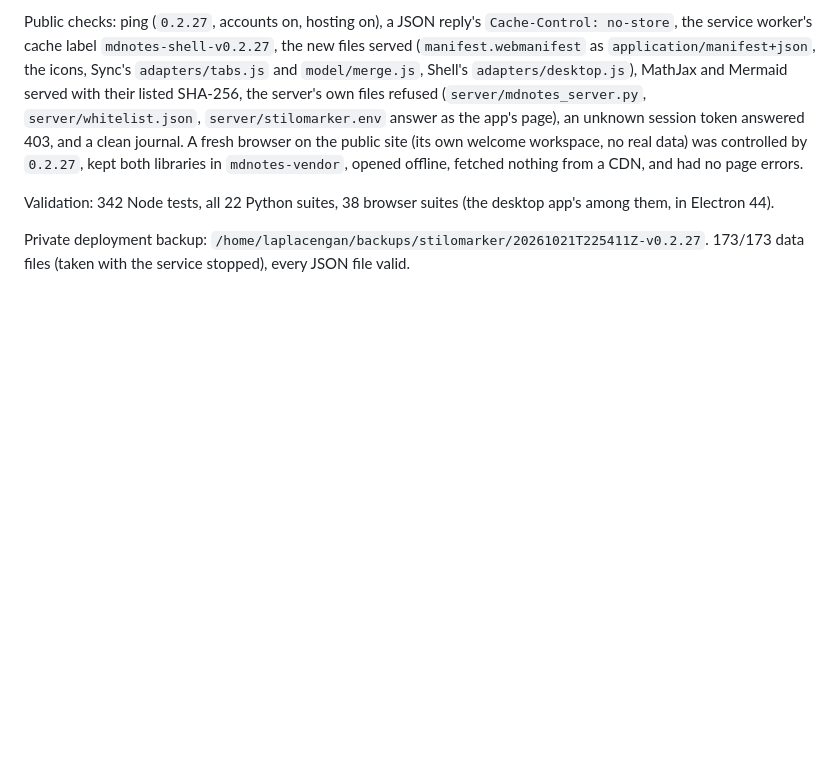
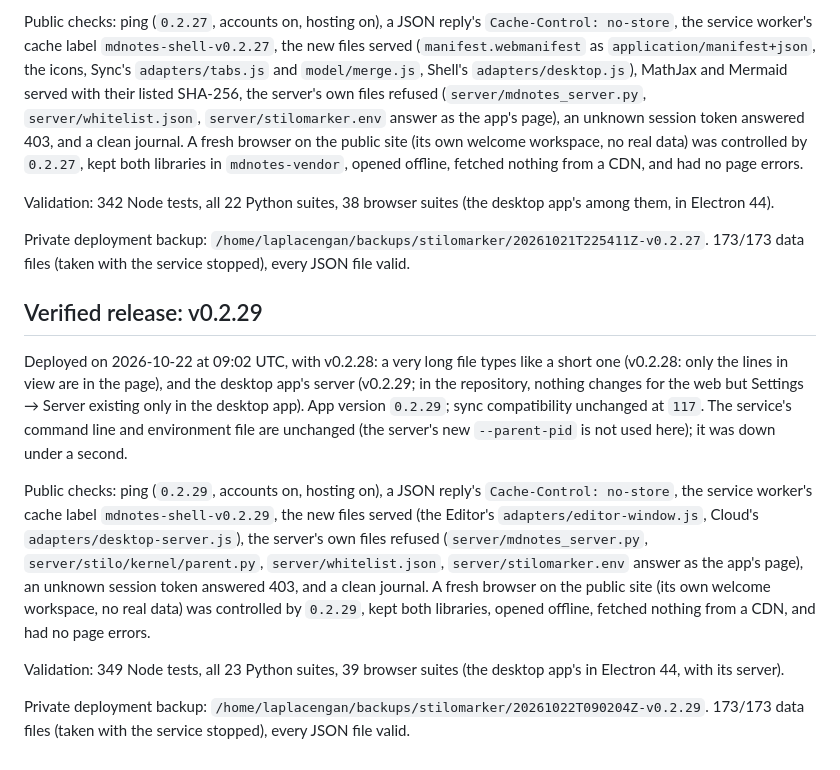
Before and after one commit to RustColeone/StiloMarker, a Markdown page: docs/DEPLOYMENT.md, the part around the change. Rendered like a GitHub page; blank space fills up the shorter version.

Commit message:
docs: v0.2.28-v0.2.29 are deployed

```diff
--- a/docs/DEPLOYMENT.md
+++ b/docs/DEPLOYMENT.md
@@ -1114,3 +1114,31 @@ desktop app's among them, in Electron 44).
 
 Private deployment backup: `/home/laplacengan/backups/stilomarker/20261021T225411Z-v0.2.27`.
 173/173 data files (taken with the service stopped), every JSON file valid.
+
+## Verified release: v0.2.29
+
+Deployed on 2026-10-22 at 09:02 UTC, with v0.2.28: a very long file types
+like a short one (v0.2.28: only the lines in view are in the page), and the
+desktop app's server (v0.2.29; in the repository, nothing changes for the
+web but Settings → Server existing only in the desktop app). App version
+`0.2.29`; sync compatibility unchanged at `117`. The service's command
+line and environment file are unchanged (the server's new `--parent-pid`
+is not used here); it was down under a second.
+
+Public checks: ping (`0.2.29`, accounts on, hosting on), a JSON reply's
+`Cache-Control: no-store`, the service worker's cache label
+`mdnotes-shell-v0.2.29`, the new files served (the Editor's
+`adapters/editor-window.js`, Cloud's `adapters/desktop-server.js`), the
+server's own files refused (`server/mdnotes_server.py`,
+`server/stilo/kernel/parent.py`, `server/whitelist.json`,
+`server/stilomarker.env` answer as the app's page), an unknown session
+token answered 403, and a clean journal. A fresh browser on the public site
+(its own welcome workspace, no real data) was controlled by `0.2.29`, kept
+both libraries, opened offline, fetched nothing from a CDN, and had no page
+errors.
+
+Validation: 349 Node tests, all 23 Python suites, 39 browser suites (the
+desktop app's in Electron 44, with its server).
+
+Private deployment backup: `/home/laplacengan/backups/stilomarker/20261022T090204Z-v0.2.29`.
+173/173 data files (taken with the service stopped), every JSON file valid.
```
Also changed, not shown: docs/ISSUES.md (+1 -1 lines).
